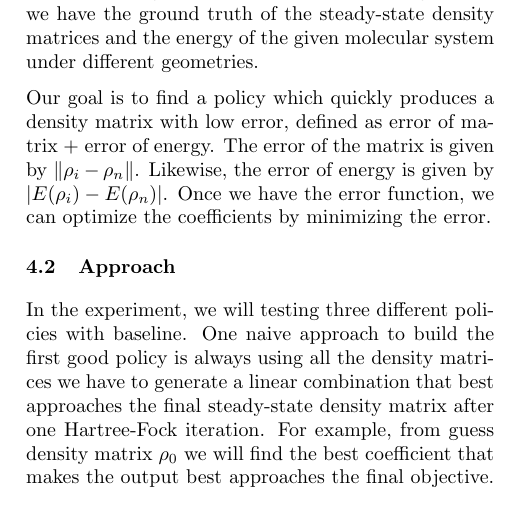
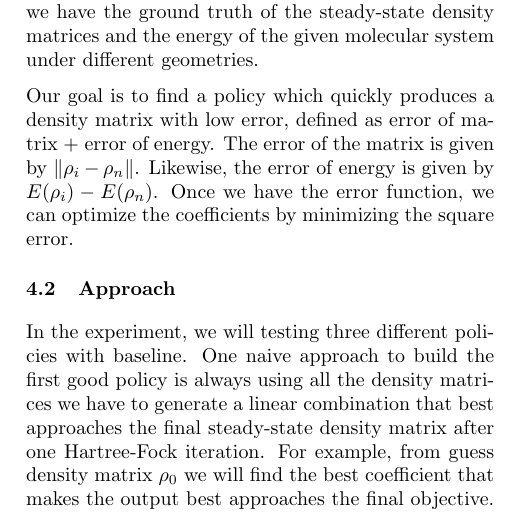
Before and after one commit to hans513/Thesis, a LaTeX paper (sample_paper.tex): part of one column of page 6 of 8, cut so that both start at the same text. Compiled offline with pdfLaTeX.

Commit message:
change the energy error from absolute error to square error

```diff
--- a/sample_paper.tex
+++ b/sample_paper.tex
@@ -517,7 +517,7 @@ We ran the original Hartree-Fock until convergence, so we have the ground truth
 %Since we have the energy of each configuration in the dataset, we can to evaluate the computation time and also the accuracy of the result in each iteration.
 
 % Define error
-Our goal is to find a policy which quickly produces a density matrix with low error, defined as error of matrix + error of energy. The error of the matrix is given by $\|\rho_i-\rho_n\|$. Likewise, the error of energy is given by $|E(\rho_i)-E(\rho_n)|$. Once we have the error function, we can optimize the coefficients by minimizing the error.
+Our goal is to find a policy which quickly produces a density matrix with low error, defined as error of matrix + error of energy. The error of the matrix is given by $\|\rho_i-\rho_n\|$. Likewise, the error of energy is given by $E(\rho_i)-E(\rho_n)$. Once we have the error function, we can optimize the coefficients by minimizing the square error.
 
 % Goal
 %The goal is to train the Hartree-Fock with linear combination policy that can reach the steady-state density matrix for a given molecule faster than the original Hartree-Fock.
```
